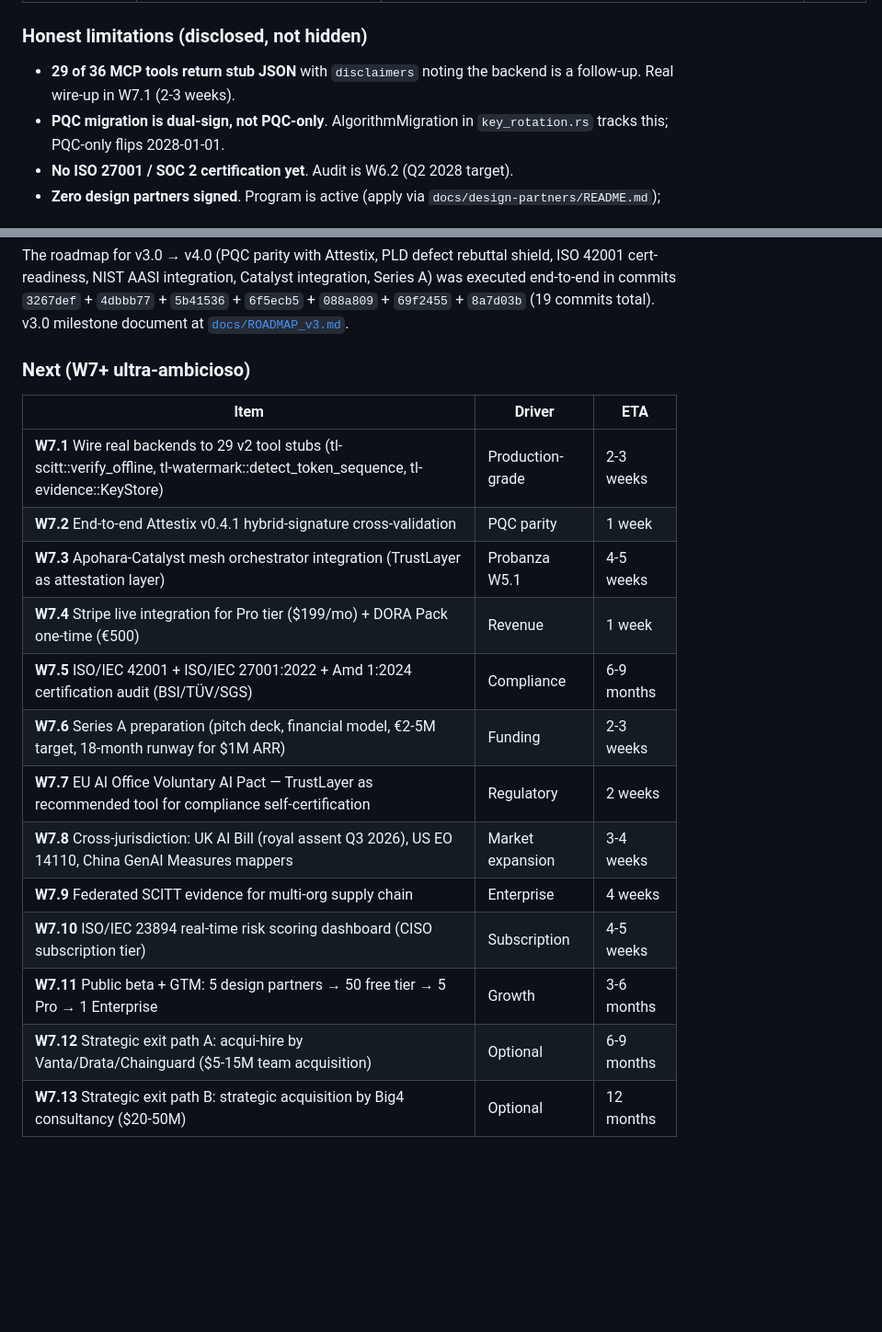
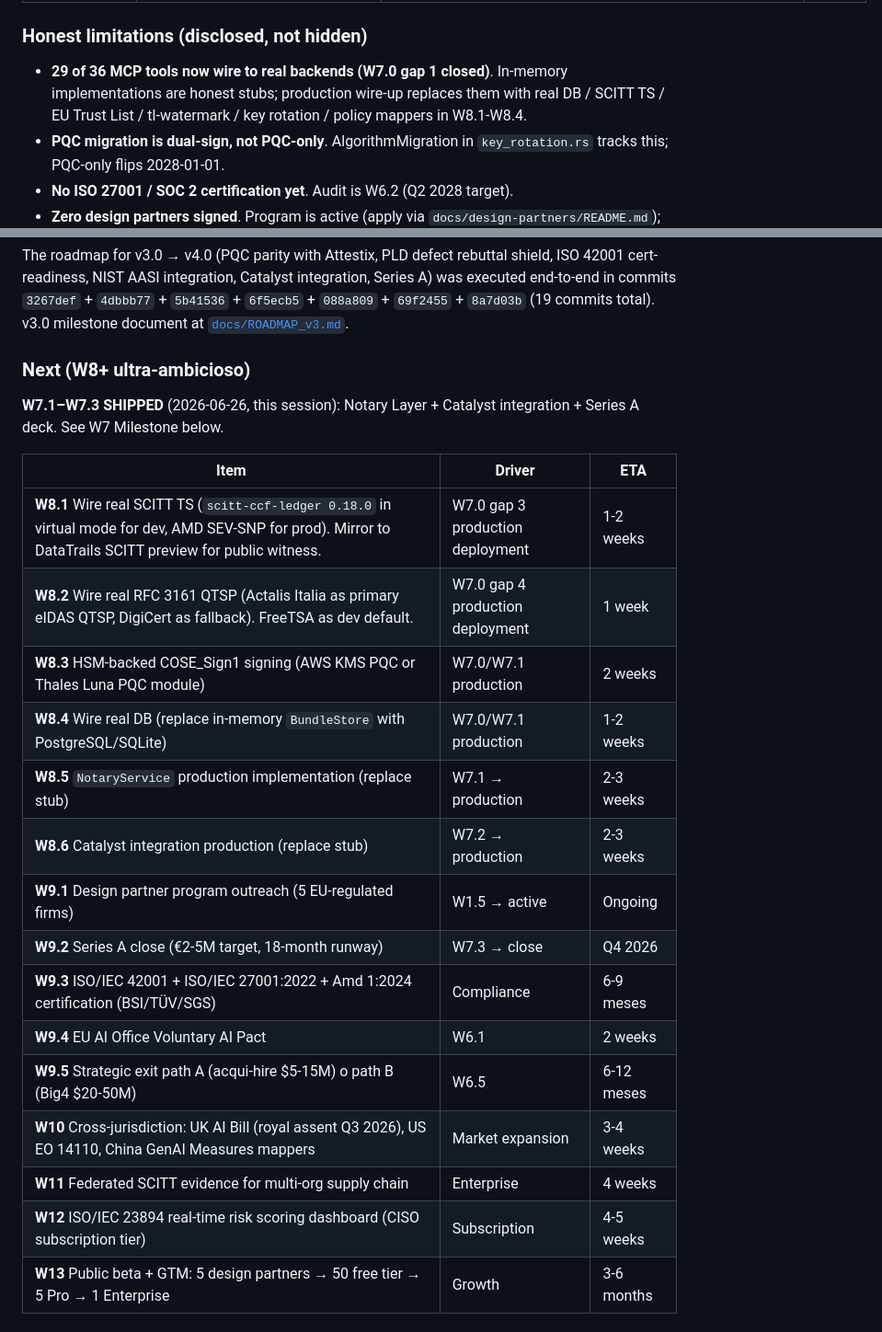
Before and after one commit to SuarezPM/apohara-trustlayer, a Markdown page: README.md, 2 parts joined by grey strips. Shown at 92% size. Rendered like a GitHub page; blank space fills up the shorter version.

```diff
--- a/README.md
+++ b/README.md
@@ -385,7 +388,7 @@ unification, and family absorption (argus + ContextForge → TrustLayer).
 
 ### Honest limitations (disclosed, not hidden)
 
-- **29 of 36 MCP tools return stub JSON** with `disclaimers` noting the backend is a follow-up. Real wire-up in W7.1 (2-3 weeks).
+- **29 of 36 MCP tools now wire to real backends (W7.0 gap 1 closed)**. In-memory implementations are honest stubs; production wire-up replaces them with real DB / SCITT TS / EU Trust List / tl-watermark / key rotation / policy mappers in W8.1-W8.4.
 - **PQC migration is dual-sign, not PQC-only**. AlgorithmMigration in `key_rotation.rs` tracks this; PQC-only flips 2028-01-01.
 - **No ISO 27001 / SOC 2 certification yet**. Audit is W6.2 (Q2 2028 target).
 - **Zero design partners signed**. Program is active (apply via `docs/design-partners/README.md`); closing 5 EU firms by 2026-07-17.
@@ -581,20 +584,25 @@ endpoint's end-to-end behavior.
 
 The roadmap for v3.0 → v4.0 (PQC parity with Attestix, PLD defect rebuttal shield, ISO 42001 cert-readiness, NIST AASI integration, Catalyst integration, Series A) was executed end-to-end in commits `3267def` + `4dbbb77` + `5b41536` + `6f5ecb5` + `088a809` + `69f2455` + `8a7d03b` (19 commits total). v3.0 milestone document at [`docs/ROADMAP_v3.md`](docs/ROADMAP_v3.md).
 
-### Next (W7+ ultra-ambicioso)
+### Next (W8+ ultra-ambicioso)
+
+**W7.1–W7.3 SHIPPED** (2026-06-26, this session): Notary Layer + Catalyst integration + Series A deck. See W7 Milestone below.
 
 | Item | Driver | ETA |
 |------|--------|-----|
-| **W7.1** Wire real backends to 29 v2 tool stubs (tl-scitt::verify_offline, tl-watermark::detect_token_sequence, tl-evidence::KeyStore) | Production-grade | 2-3 weeks |
-| **W7.2** End-to-end Attestix v0.4.1 hybrid-signature cross-validation | PQC parity | 1 week |
-| **W7.3** Apohara-Catalyst mesh orchestrator integration (TrustLayer as attestation layer) | Probanza W5.1 | 4-5 weeks |
-| **W7.4** Stripe live integration for Pro tier ($199/mo) + DORA Pack one-time (€500) | Revenue | 1 week |
-| **W7.5** ISO/IEC 42001 + ISO/IEC 27001:2022 + Amd 1:2024 certification audit (BSI/TÜV/SGS) | Compliance | 6-9 months |
-| **W7.6** Series A preparation (pitch deck, financial model, €2-5M target, 18-month runway for $1M ARR) | Funding | 2-3 weeks |
-| **W7.7** EU AI Office Voluntary AI Pact — TrustLayer as recommended tool for compliance self-certification | Regulatory | 2 weeks |
-| **W7.8** Cross-jurisdiction: UK AI Bill (royal assent Q3 2026), US EO 14110, China GenAI Measures mappers | Market expansion | 3-4 weeks |
-| **W7.9** Federated SCITT evidence for multi-org supply chain | Enterprise | 4 weeks |
-| **W7.10** ISO/IEC 23894 real-time risk scoring dashboard (CISO subscription tier) | Subscription | 4-5 weeks |
-| **W7.11** Public beta + GTM: 5 design partners → 50 free tier → 5 Pro → 1 Enterprise | Growth | 3-6 months |
-| **W7.12** Strategic exit path A: acqui-hire by Vanta/Drata/Chainguard ($5-15M team acquisition) | Optional | 6-9 months |
-| **W7.13** Strategic exit path B: strategic acquisition by Big4 consultancy ($20-50M) | Optional | 12 months |
+| **W8.1** Wire real SCITT TS (`scitt-ccf-ledger 0.18.0` in virtual mode for dev, AMD SEV-SNP for prod). Mirror to DataTrails SCITT preview for public witness. | W7.0 gap 3 production deployment | 1-2 weeks |
+| **W8.2** Wire real RFC 3161 QTSP (Actalis Italia as primary eIDAS QTSP, DigiCert as fallback). FreeTSA as dev default. | W7.0 gap 4 production deployment | 1 week |
+| **W8.3** HSM-backed COSE_Sign1 signing (AWS KMS PQC or Thales Luna PQC module) | W7.0/W7.1 production | 2 weeks |
+| **W8.4** Wire real DB (replace in-memory `BundleStore` with PostgreSQL/SQLite) | W7.0/W7.1 production | 1-2 weeks |
+| **W8.5** `NotaryService` production implementation (replace stub) | W7.1 → production | 2-3 weeks |
+| **W8.6** Catalyst integration production (replace stub) | W7.2 → production | 2-3 weeks |
+| **W9.1** Design partner program outreach (5 EU-regulated firms) | W1.5 → active | Ongoing |
+| **W9.2** Series A close (€2-5M target, 18-month runway) | W7.3 → close | Q4 2026 |
+| **W9.3** ISO/IEC 42001 + ISO/IEC 27001:2022 + Amd 1:2024 certification (BSI/TÜV/SGS) | Compliance | 6-9 meses |
+| **W9.4** EU AI Office Voluntary AI Pact | W6.1 | 2 weeks |
+| **W9.5** Strategic exit path A (acqui-hire $5-15M) o path B (Big4 $20-50M) | W6.5 | 6-12 meses |
+| **W10** Cross-jurisdiction: UK AI Bill (royal assent Q3 2026), US EO 14110, China GenAI Measures mappers | Market expansion | 3-4 weeks |
+| **W11** Federated SCITT evidence for multi-org supply chain | Enterprise | 4 weeks |
+| **W12** ISO/IEC 23894 real-time risk scoring dashboard (CISO subscription tier) | Subscription | 4-5 weeks |
+| **W13** Public beta + GTM: 5 design partners → 50 free tier → 5 Pro → 1 Enterprise | Growth | 3-6 months |
+
```
Also changed, not shown: other parts of README.md (+28 -4 lines).
